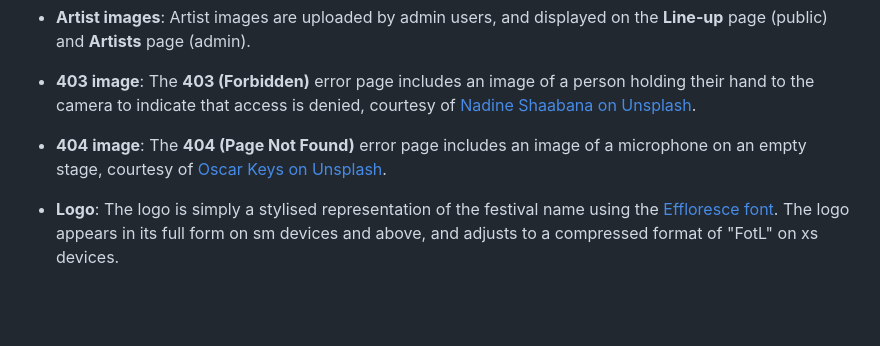
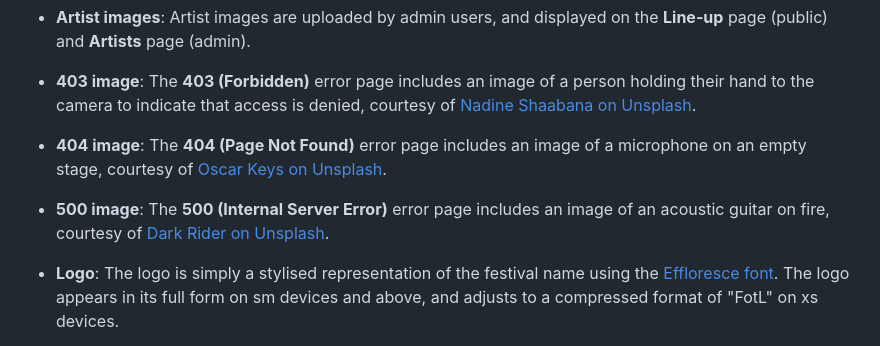
Before and after one commit to nicksmith100/mp3-fotl, a Markdown page: README.md, the part around the change. GitHub-like rendering; blank space fills up the shorter version.

Commit message:
Edit Imagery section of README

```diff
--- a/README.md
+++ b/README.md
@@ -198,6 +198,8 @@ The Line-up page uses the [Masonry](https://masonry.desandro.com/) JavaScript gr
 - **403 image**: The **403 (Forbidden)** error page includes an image of a person holding their hand to the camera to indicate that access is denied, courtesy of [Nadine Shaabana on Unsplash](https://unsplash.com/photos/close-up-photography-of-person-lifting-hands-DRzYMtae-vA).
 
 - **404 image**: The **404 (Page Not Found)** error page includes an image of a microphone on an empty stage, courtesy of [Oscar Keys on Unsplash](https://unsplash.com/photos/photo-of-microphone-on-foggy-stage-ojVMh1QTVGY).
+
+- **500 image**: The **500 (Internal Server Error)** error page includes an image of an acoustic guitar on fire, courtesy of [Dark Rider on Unsplash](https://unsplash.com/photos/flaming-guitar-digital-wallpaper-JmVaNyemtN8).
 
 - **Logo**: The logo is simply a stylised representation of the festival name using the [Effloresce font](https://www.dafont.com/effloresce.font). The logo appears in its full form on sm devices and above, and adjusts to a compressed format of "FotL" on xs devices.
 
```
